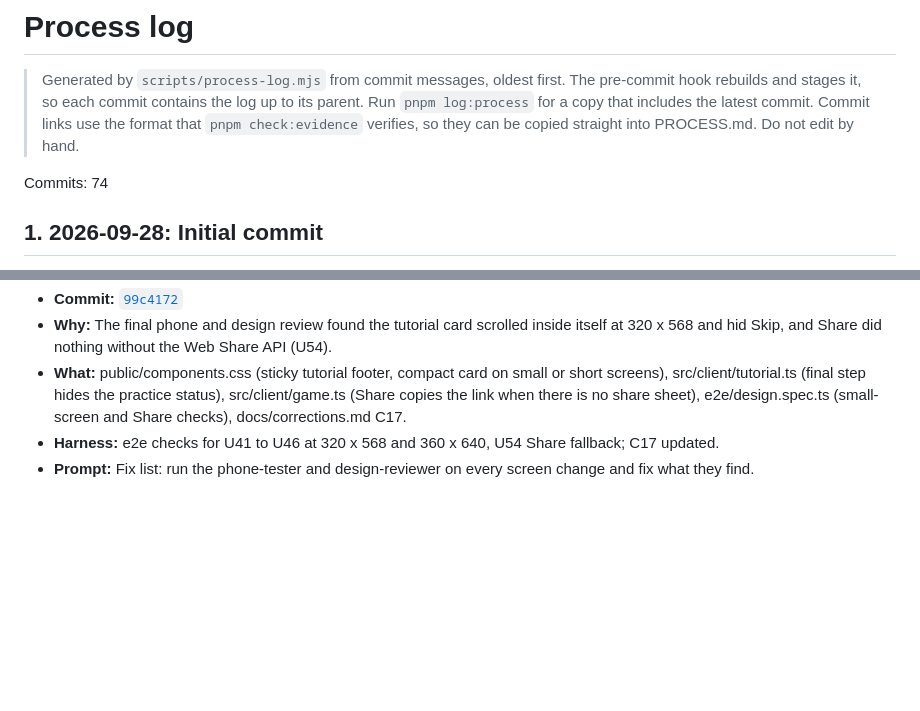
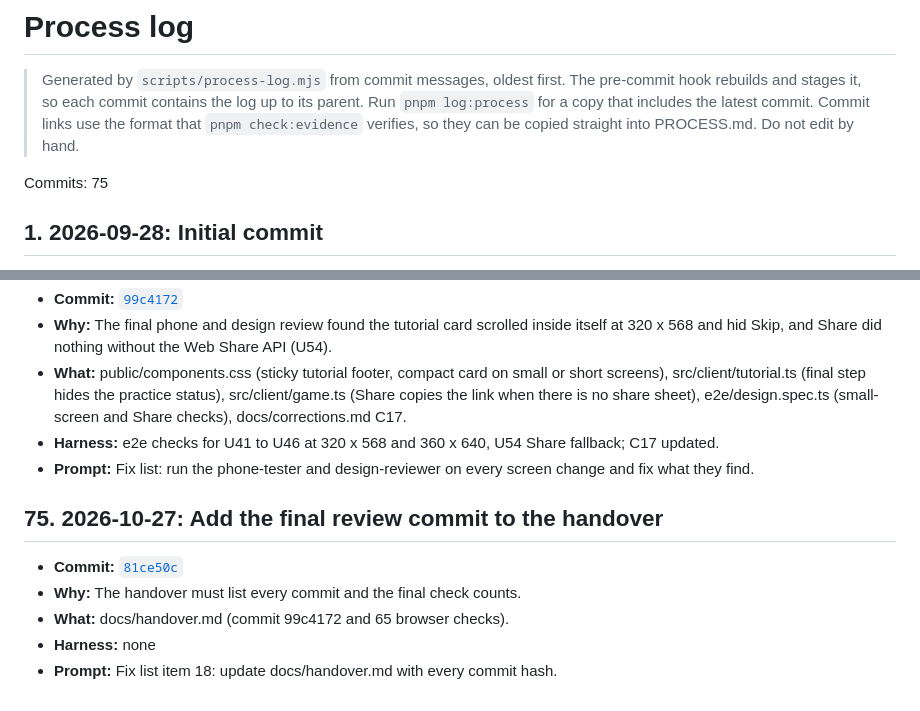
Before and after one commit to comp4020-agentic-coding-studio/comp4020-final-tejastagra, a Markdown page: docs/process-log.md, 2 parts joined by grey strips. GitHub-like rendering; blank space fills up the shorter version.

```diff
--- a/docs/process-log.md
+++ b/docs/process-log.md
@@ -2,7 +2,7 @@
 
 > Generated by `scripts/process-log.mjs` from commit messages, oldest first. The pre-commit hook rebuilds and stages it, so each commit contains the log up to its parent. Run `pnpm log:process` for a copy that includes the latest commit. Commit links use the format that `pnpm check:evidence` verifies, so they can be copied straight into PROCESS.md. Do not edit by hand.
 
-Commits: 74
+Commits: 75
 
 ## 1. 2026-09-28: Initial commit
 
@@ -595,3 +595,11 @@ Commits: 74
 - **What:** public/components.css (sticky tutorial footer, compact card on small or short screens), src/client/tutorial.ts (final step hides the practice status), src/client/game.ts (Share copies the link when there is no share sheet), e2e/design.spec.ts (small-screen and Share checks), docs/corrections.md C17.
 - **Harness:** e2e checks for U41 to U46 at 320 x 568 and 360 x 640, U54 Share fallback; C17 updated.
 - **Prompt:** Fix list: run the phone-tester and design-reviewer on every screen change and fix what they find.
+
+## 75. 2026-10-27: Add the final review commit to the handover
+
+- **Commit:** [`81ce50c`](https://github.com/comp4020-agentic-coding-studio/comp4020-final-tejastagra/commit/81ce50cbb33eb6d6c4aeebac5214e79b765a2db7)
+- **Why:** The handover must list every commit and the final check counts.
+- **What:** docs/handover.md (commit 99c4172 and 65 browser checks).
+- **Harness:** none
+- **Prompt:** Fix list item 18: update docs/handover.md with every commit hash.
```
Also changed, not shown: docs/decisions/0010-power-ups.md (added, +54 -0 lines).
